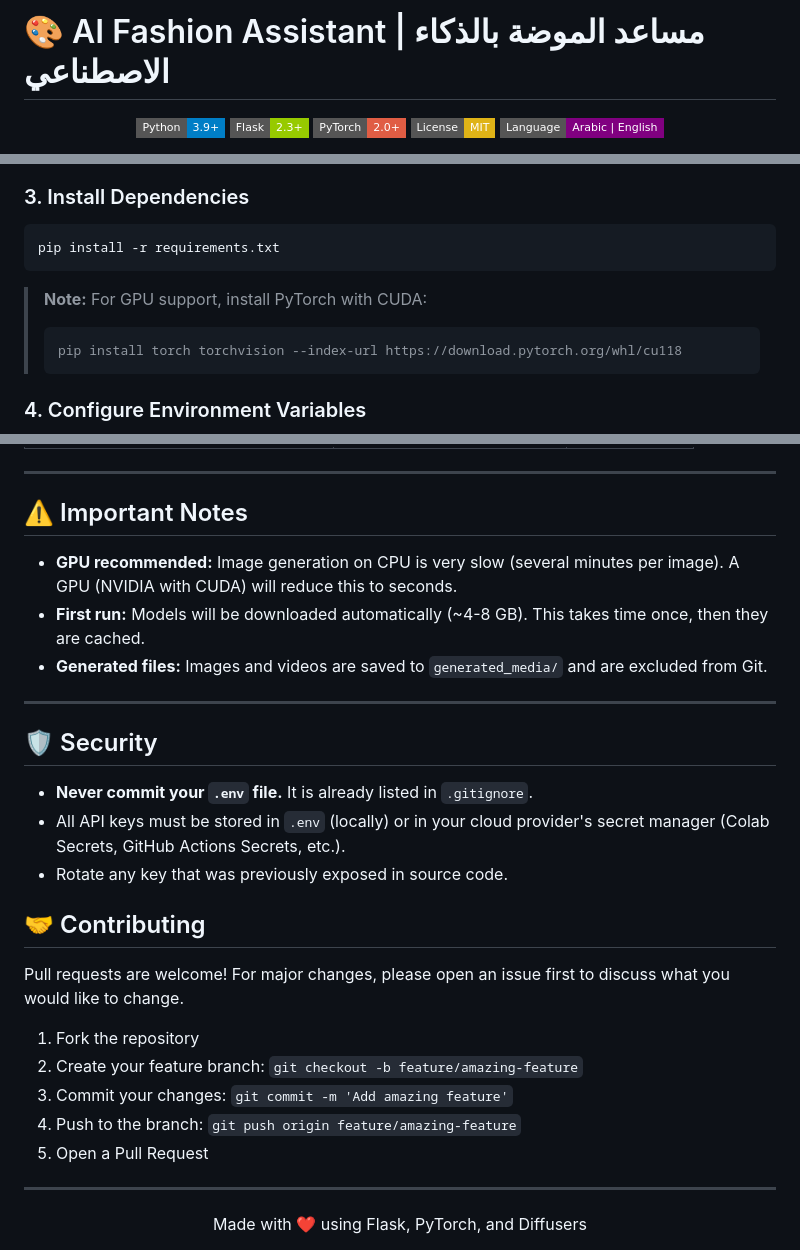
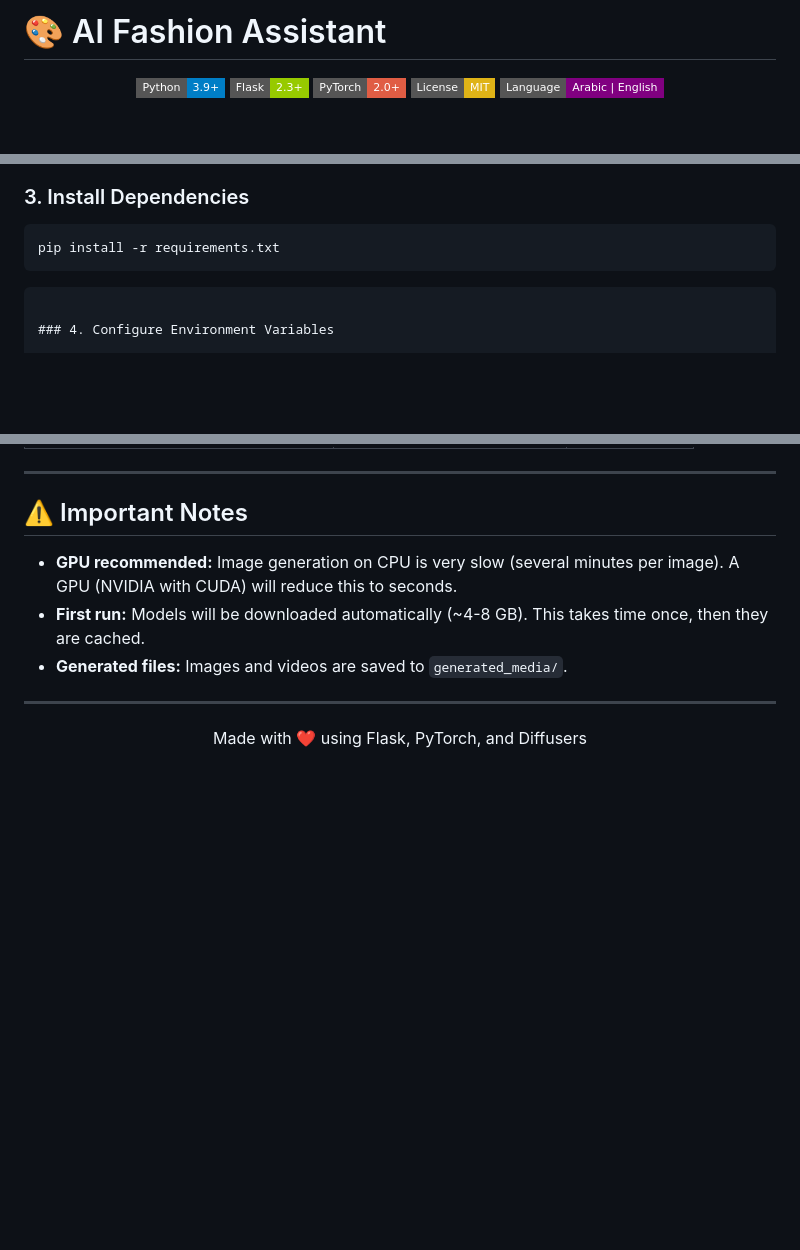
Before and after one commit to zienabmakhloof-ai/AI-Fashion-Assistant-, a Markdown page: README.md, 3 parts joined by grey strips. GitHub-like rendering; badges without logos; blank space fills up the shorter version.

````diff
--- a/README.md
+++ b/README.md
@@ -1,4 +1,4 @@
-# 🎨 AI Fashion Assistant | مساعد الموضة بالذكاء الاصطناعي
+# 🎨 AI Fashion Assistant
 
 <div align="center">
 
@@ -86,10 +86,7 @@ source venv/bin/activate        # Linux / macOS
 pip install -r requirements.txt
 ```
 
-> **Note:** For GPU support, install PyTorch with CUDA:
-> ```bash
-> pip install torch torchvision --index-url https://download.pytorch.org/whl/cu118
-> ```
+```
 
 ### 4. Configure Environment Variables
 
@@ -229,28 +233,11 @@ Generate fashion recommendations, images, and video.
 
 - **GPU recommended:** Image generation on CPU is very slow (several minutes per image). A GPU (NVIDIA with CUDA) will reduce this to seconds.
 - **First run:** Models will be downloaded automatically (~4-8 GB). This takes time once, then they are cached.
-- **Generated files:** Images and videos are saved to `generated_media/` and are excluded from Git.
+- **Generated files:** Images and videos are saved to `generated_media/`.
 
 ---
 
-## 🛡️ Security
 
-- **Never commit your `.env` file.** It is already listed in `.gitignore`.
-- All API keys must be stored in `.env` (locally) or in your cloud provider's secret manager (Colab Secrets, GitHub Actions Secrets, etc.).
-- Rotate any key that was previously exposed in source code.
-
-
-## 🤝 Contributing
-
-Pull requests are welcome! For major changes, please open an issue first to discuss what you would like to change.
-
-1. Fork the repository
-2. Create your feature branch: `git checkout -b feature/amazing-feature`
-3. Commit your changes: `git commit -m 'Add amazing feature'`
-4. Push to the branch: `git push origin feature/amazing-feature`
-5. Open a Pull Request
-
----
 
 <div align="center">
 Made with ❤️ using Flask, PyTorch, and Diffusers
````
Also changed, not shown: other parts of README.md (+14 -7 lines).
